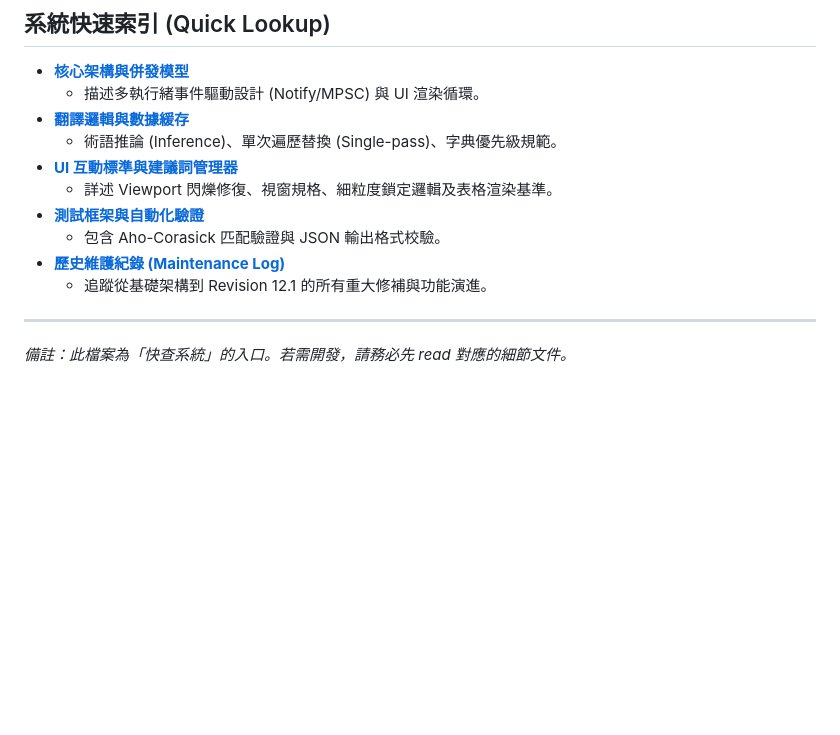
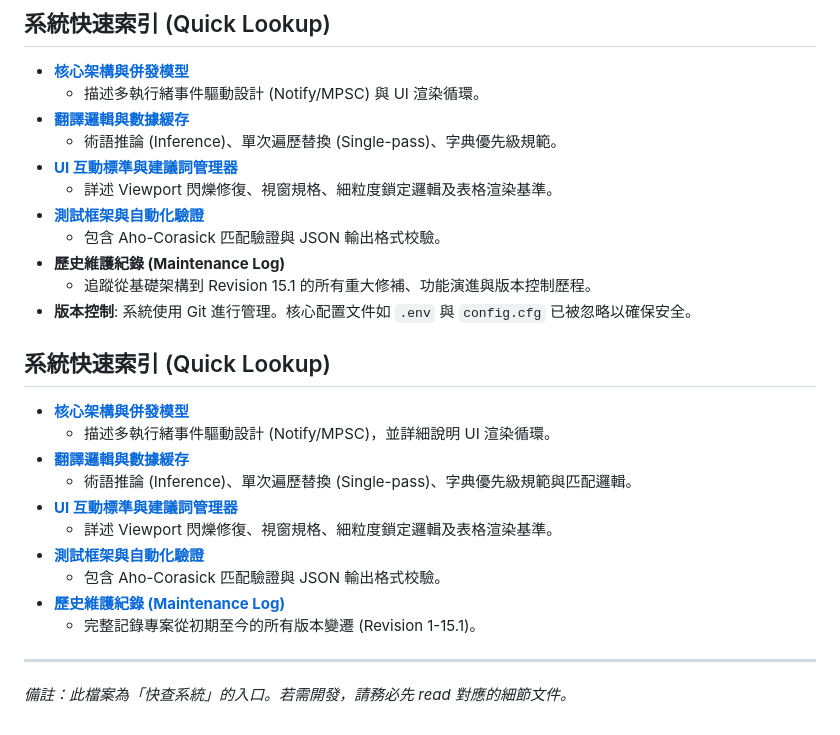
Before and after one commit to mn12345678910/mc_translator, a Markdown page: AI_CONTEXT.md, the part around the change. GitHub-like rendering; blank space fills up the shorter version.

Commit message:
docs: Update AI_CONTEXT and MAINTENANCE_LOG with Git information

```diff
--- a/AI_CONTEXT.md
+++ b/AI_CONTEXT.md
@@ -38,8 +38,21 @@
   - 詳述 Viewport 閃爍修復、視窗規格、細粒度鎖定邏輯及表格渲染基準。
 - **[測試框架與自動化驗證](docs/testing.md)**
   - 包含 Aho-Corasick 匹配驗證與 JSON 輸出格式校驗。
+- **歷史維護紀錄 (Maintenance Log)**
+  - 追蹤從基礎架構到 Revision 15.1 的所有重大修補、功能演進與版本控制歷程。
+- **版本控制**: 系統使用 Git 進行管理。核心配置文件如 `.env` 與 `config.cfg` 已被忽略以確保安全。
+
+## 系統快速索引 (Quick Lookup)
+- **[核心架構與併發模型](docs/architecture.md)**
+  - 描述多執行緒事件驅動設計 (Notify/MPSC)，並詳細說明 UI 渲染循環。
+- **[翻譯邏輯與數據緩存](docs/translation.md)**
+  - 術語推論 (Inference)、單次遍歷替換 (Single-pass)、字典優先級規範與匹配邏輯。
+- **[UI 互動標準與建議詞管理器](docs/ui.md)**
+  - 詳述 Viewport 閃爍修復、視窗規格、細粒度鎖定邏輯及表格渲染基準。
+- **[測試框架與自動化驗證](docs/testing.md)**
+  - 包含 Aho-Corasick 匹配驗證與 JSON 輸出格式校驗。
 - **[歷史維護紀錄 (Maintenance Log)](docs/MAINTENANCE_LOG.md)**
-  - 追蹤從基礎架構到 Revision 12.1 的所有重大修補與功能演進。
+  - 完整記錄專案從初期至今的所有版本變遷 (Revision 1-15.1)。
 
 ---
 *備註：此檔案為「快查系統」的入口。若需開發，請務必先 read 對應的細節文件。*
```
Also changed, not shown: docs/MAINTENANCE_LOG.md (+5 -0 lines).
